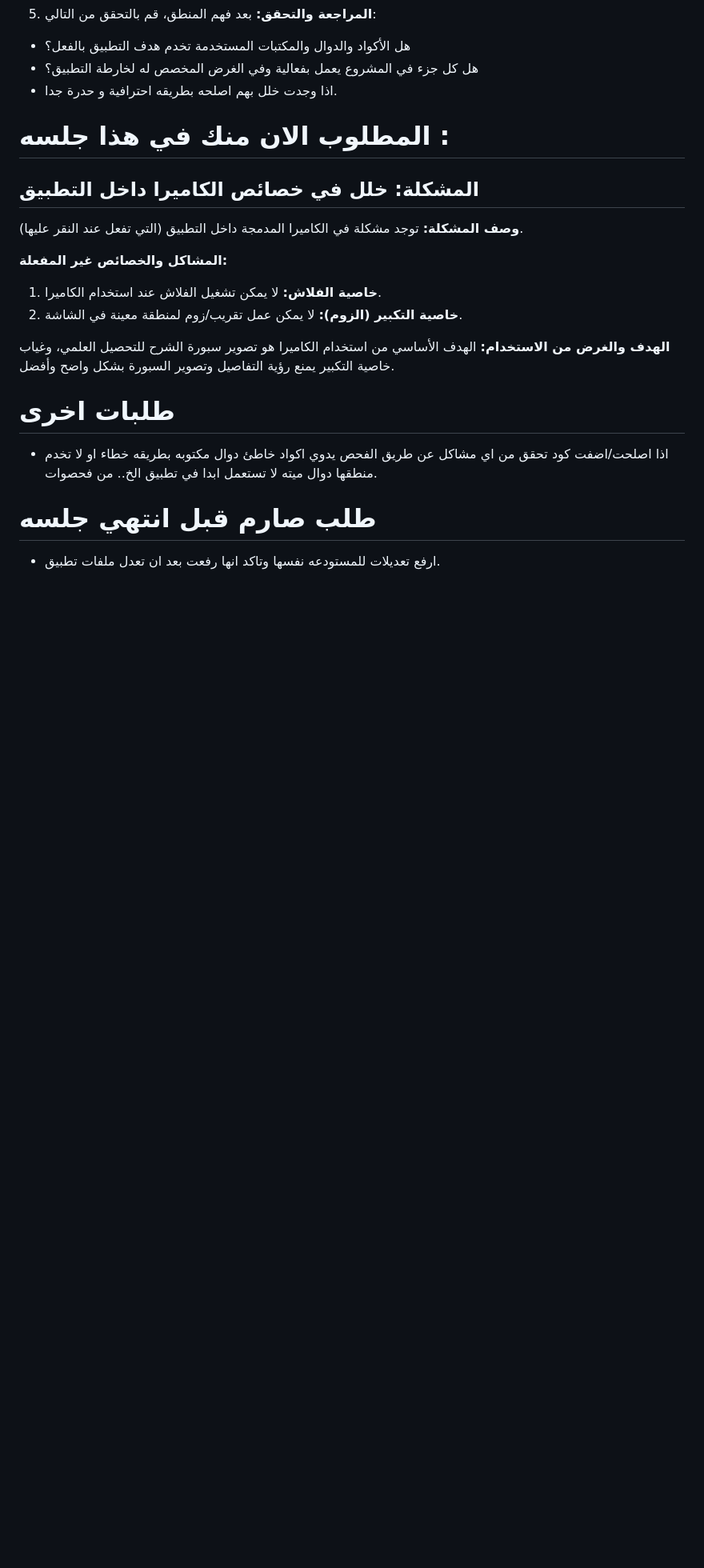
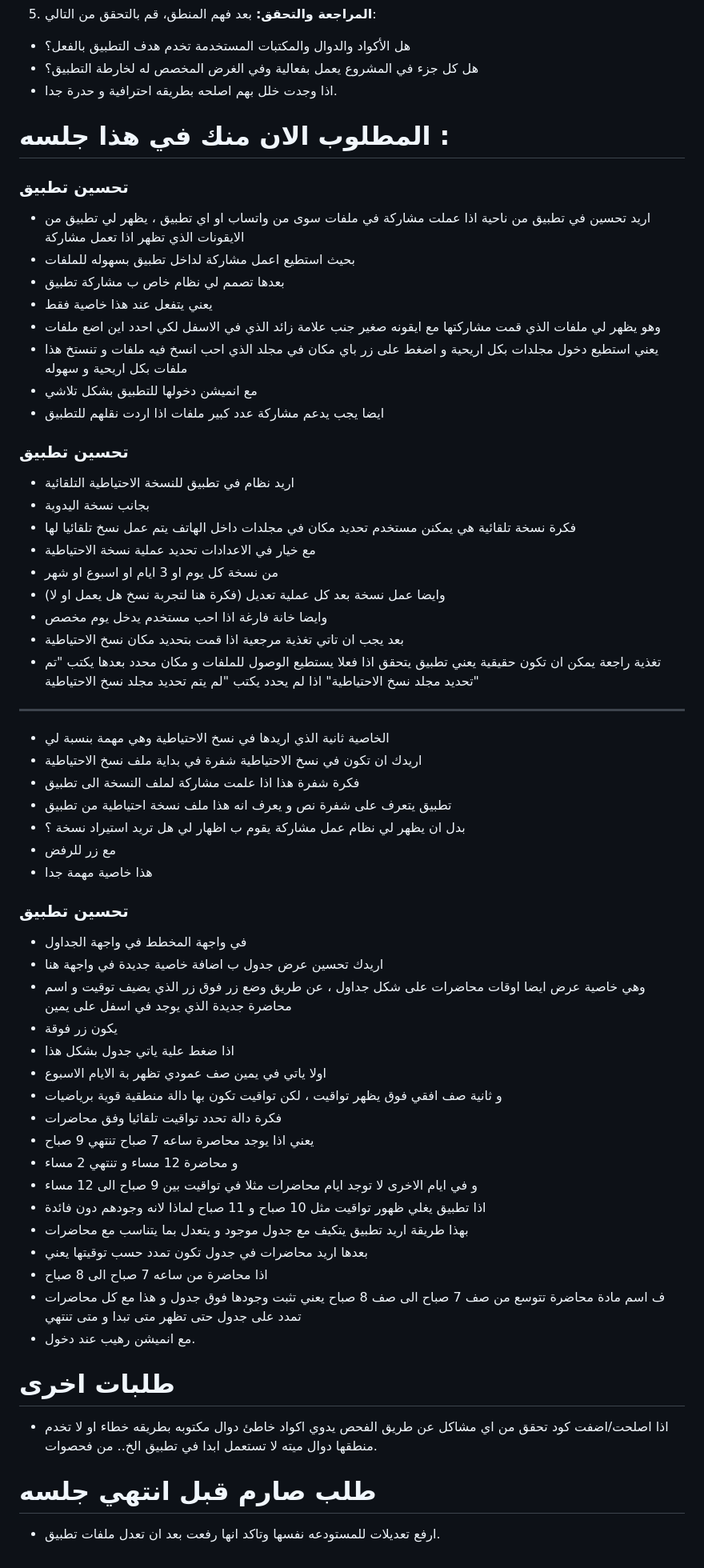
Before and after one commit to SagedAMV/app_new, a Markdown page: تعليمات.md, the part around the change. Shown at 80% size. Drawn GitHub-style; blank space fills up the shorter version.

```diff
--- a/تعليمات.md
+++ b/تعليمات.md
@@ -36,18 +36,57 @@ https://github.com/SagedAMV/app_new
 
 # المطلوب الان منك في هذا جلسه :
 
-## المشكلة: خلل في خصائص الكاميرا داخل التطبيق
+### تحسين تطبيق
+- اريد تحسين في تطبيق من ناحية اذا عملت مشاركة في ملفات سوى من واتساب او اي تطبيق ، يظهر لي تطبيق من الايقونات الذي تظهر اذا تعمل مشاركة
+- بحيث استطيع اعمل مشاركة لداخل تطبيق بسهوله للملفات
+- بعدها تصمم لي نظام خاص ب مشاركة تطبيق
+- يعني يتفعل عند هذا خاصية فقط
+- وهو يظهر لي ملفات الذي قمت مشاركتها مع ايقونه صغير جنب علامة زائد الذي في الاسفل لكي احدد اين اضع ملفات
+- يعني استطيع دخول مجلدات بكل اريحية و اضغط على زر باي مكان في مجلد الذي احب انسخ فيه ملفات و تنستخ هذا ملفات بكل اريحية و سهوله
+- مع انميشن دخولها للتطبيق بشكل تلاشي
+- ايضا يجب يدعم مشاركة عدد كبير ملفات اذا اردت نقلهم للتطبيق
 
-**وصف المشكلة:**
-توجد مشكلة في الكاميرا المدمجة داخل التطبيق (التي تفعل عند النقر عليها).
 
-**المشاكل والخصائص غير المفعلة:**
-1. **خاصية الفلاش:** لا يمكن تشغيل الفلاش عند استخدام الكاميرا.
-2. **خاصية التكبير (الزوم):** لا يمكن عمل تقريب/زوم لمنطقة معينة في الشاشة.
+### تحسين تطبيق
+- اريد نظام في تطبيق للنسخة الاحتياطية التلقائية
+- بجانب نسخة اليدوية
+- فكرة نسخة تلقائية هي يمكنن مستخدم تحديد مكان في مجلدات داخل الهاتف يتم عمل نسخ تلقائيا لها
+- مع خيار في الاعدادات تحديد عملية نسخة الاحتياطية
+- من نسخة كل يوم او 3 ايام او اسبوع او شهر
+- وايضا عمل نسخة بعد كل عملية تعديل (فكرة هنا لتجربة نسخ هل يعمل او لا)
+- وايضا خانة فارغة اذا احب مستخدم يدخل يوم مخصص
+- بعد يجب ان تاتي تغذية مرجعية اذا قمت بتحديد مكان نسخ الاحتياطية
+- تغذية راجعة يمكن ان تكون حقيقية يعني تطبيق يتحقق اذا فعلا يستطيع الوصول للملفات و مكان محدد بعدها يكتب "تم تحديد مجلد نسخ الاحتياطية" اذا لم يحدد يكتب "لم يتم تحديد مجلد نسخ الاحتياطية"
 
-**الهدف والغرض من الاستخدام:**
-الهدف الأساسي من استخدام الكاميرا هو تصوير سبورة الشرح للتحصيل العلمي، وغياب خاصية التكبير يمنع رؤية التفاصيل وتصوير السبورة بشكل واضح وأفضل.
+---
 
+- الخاصية ثانية الذي اريدها في نسخ الاحتياطية وهي مهمة بنسبة لي
+- اريدك ان تكون في نسخ الاحتياطية شفرة في بداية ملف نسخ الاحتياطية
+- فكرة شفرة هذا اذا علمت مشاركة لملف النسخة الى تطبيق
+- تطبيق يتعرف على شفرة نص و يعرف انه هذا ملف نسخة احتياطية من تطبيق
+- بدل ان يظهر لي نظام عمل مشاركة يقوم ب اظهار لي هل تريد استيراد نسخة ؟
+- مع زر للرفض
+- هذا خاصية مهمة جدا
+
+
+### تحسين تطبيق
+- في واجهة المخطط في واجهة الجداول
+- اريدك تحسين عرض جدول ب اضافة خاصية جديدة في واجهة هنا
+- وهي خاصية عرض ايضا اوقات محاضرات على شكل جداول ، عن طريق وضع زر فوق زر الذي يضيف توقيت و اسم محاضرة جديدة الذي يوجد في اسفل على يمين
+- يكون زر فوقة
+- اذا ضغط علية ياتي جدول بشكل هذا
+- اولا ياتي في يمين صف عمودي تظهر بة الايام الاسبوع
+- و ثانية صف افقي فوق يظهر تواقيت ، لكن تواقيت تكون بها دالة منطقية قوية برياضيات
+- فكرة دالة تحدد تواقيت تلقائيا وفق محاضرات
+- يعني اذا يوجد محاصرة ساعه 7 صباح تنتهي 9 صباح
+- و محاضرة 12 مساء و تنتهي 2 مساء
+- و في ايام الاخرى لا توجد ايام محاضرات مثلا في تواقيت بين 9 صباح الى 12 مساء
+- اذا تطبيق يغلي ظهور تواقيت مثل 10 صباح و 11 صباح لماذا لانه وجودهم دون فائدة
+- بهذا طريقة اريد تطبيق يتكيف مع جدول موجود و يتعدل بما يتناسب مع محاضرات
+- بعدها اريد محاضرات في جدول تكون تمدد حسب توقيتها يعني
+- اذا محاضرة من ساعه 7 صباح الى 8 صباح
+- ف اسم مادة محاضرة تتوسع من صف 7 صباح الى صف 8 صباح يعني تثبت وجودها فوق جدول و هذا مع كل محاضرات تمدد على جدول حتى تظهر متى تبدا و متى تنتهي
+- مع انميشن رهيب عند دخول.
 
 
 # طلبات اخرى
```
